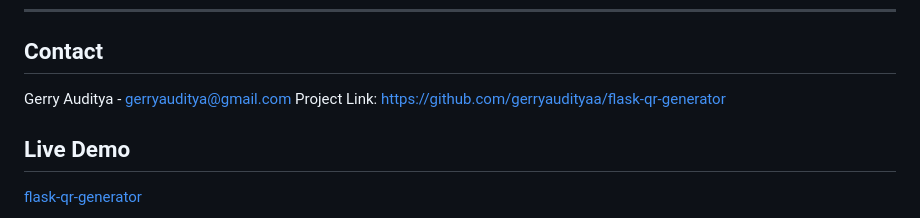
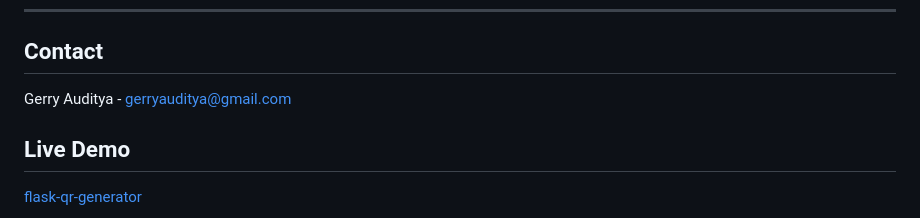
Before and after one commit to gerryaudityaa/flask-qr-generator, a Markdown page: README.md, the part around the change. GitHub-like rendering.

```diff
--- a/README.md
+++ b/README.md
@@ -134,7 +134,6 @@ Distributed under the MIT License. See `LICENSE` for more information.
 ## Contact
 
 Gerry Auditya - [gerryauditya@gmail.com](mailto:gerryauditya@gmail.com)
-Project Link: [https://github.com/gerryaudityaa/flask-qr-generator](https://github.com/gerryaudityaa/flask-qr-generator)
 
 ## Live Demo
 [flask-qr-generator](https://gerryauditya.pythonanywhere.com/)
```
